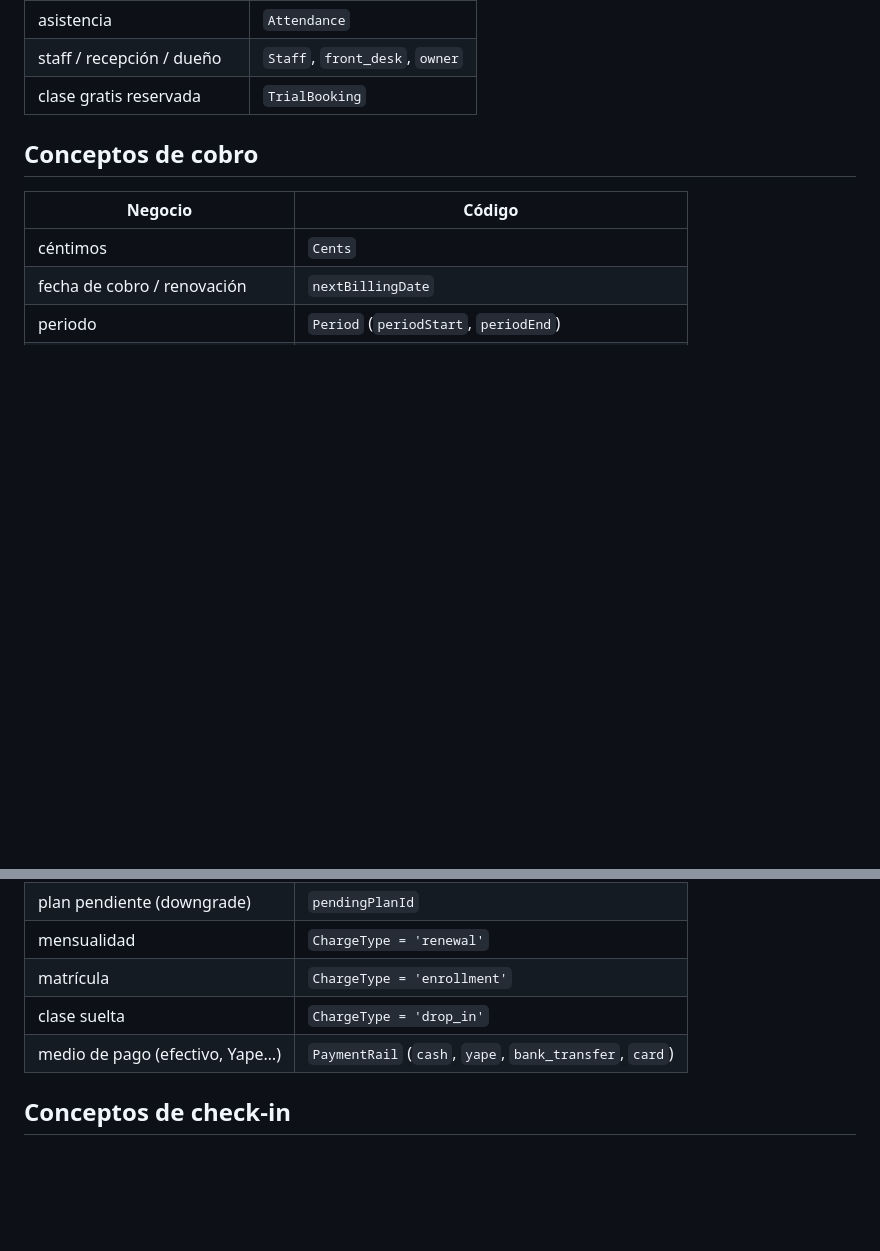
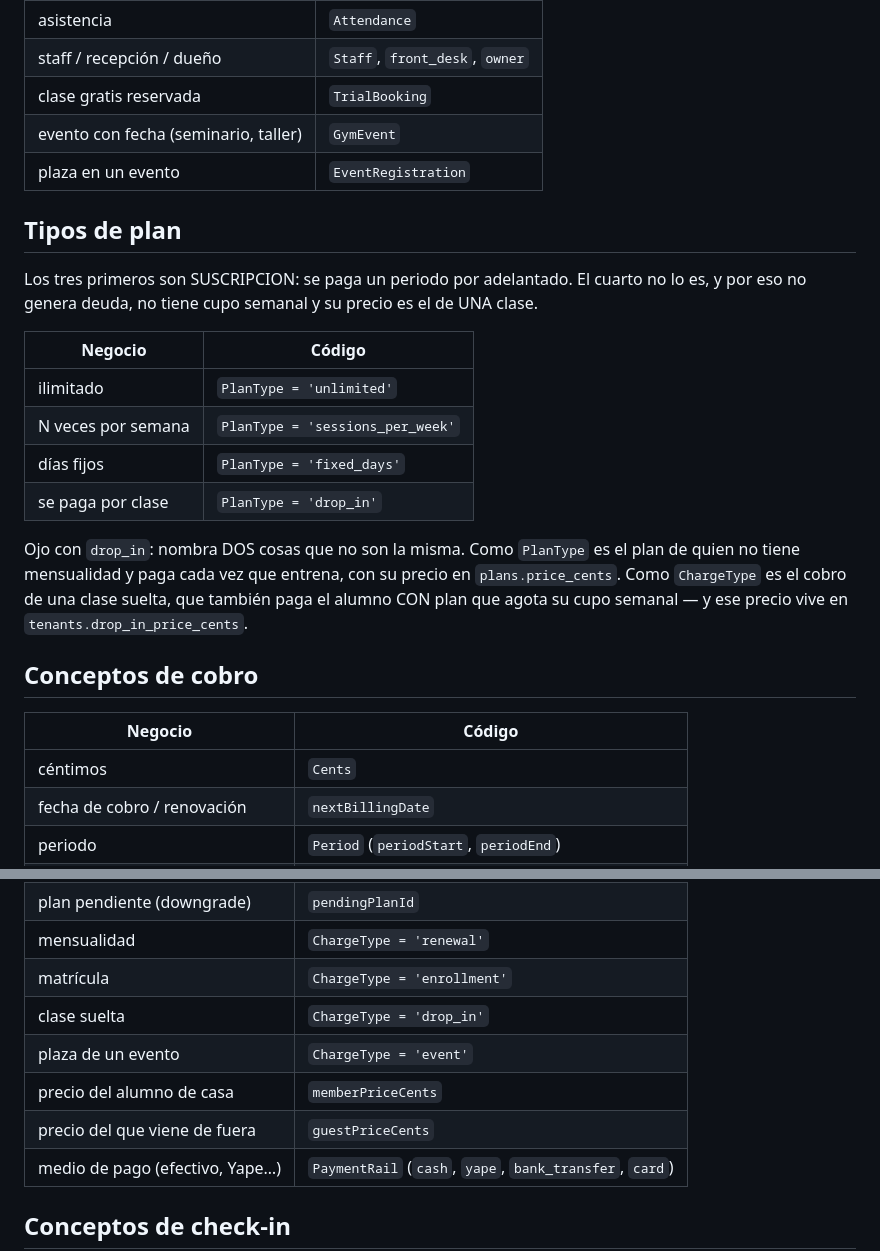
Before and after one commit to xMathyu/Sinchi, a Markdown page: docs/glosario.md, 2 parts joined by grey strips. Rendered like a GitHub page; blank space fills up the shorter version.

Commit message:
El glosario, con lo que le faltaba de las dos últimas entregas
Se añadieron cuatro entidades y dos tipos sin registrarlas aquí, y este archivo
existe justamente para que nadie tenga que adivinar cómo se llama en código lo
que el gimnasio dice en voz alta.

La nota que más falta hacía: `drop_in` nombra DOS cosas distintas. Como
`PlanType` es el plan de quien paga cada vez que entrena; como `ChargeType` es
también lo que paga el alumno CON mensualidad que agota su cupo. Los dos precios
viven en tablas distintas y ya se confundieron una vez en el código.

```diff
--- a/docs/glosario.md
+++ b/docs/glosario.md
@@ -22,6 +22,27 @@ español**. Nunca los dos idiomas en el mismo nombre.
 | asistencia | `Attendance` |
 | staff / recepción / dueño | `Staff`, `front_desk`, `owner` |
 | clase gratis reservada | `TrialBooking` |
+| evento con fecha (seminario, taller) | `GymEvent` |
+| plaza en un evento | `EventRegistration` |
+
+## Tipos de plan
+
+Los tres primeros son SUSCRIPCION: se paga un periodo por adelantado. El cuarto
+no lo es, y por eso no genera deuda, no tiene cupo semanal y su precio es el de
+UNA clase.
+
+| Negocio | Código |
+|---|---|
+| ilimitado | `PlanType = 'unlimited'` |
+| N veces por semana | `PlanType = 'sessions_per_week'` |
+| días fijos | `PlanType = 'fixed_days'` |
+| se paga por clase | `PlanType = 'drop_in'` |
+
+Ojo con `drop_in`: nombra DOS cosas que no son la misma. Como `PlanType` es el
+plan de quien no tiene mensualidad y paga cada vez que entrena, con su precio en
+`plans.price_cents`. Como `ChargeType` es el cobro de una clase suelta, que
+también paga el alumno CON plan que agota su cupo semanal — y ese precio vive en
+`tenants.drop_in_price_cents`.
 
 ## Conceptos de cobro
 
@@ -40,6 +61,9 @@ español**. Nunca los dos idiomas en el mismo nombre.
 | mensualidad | `ChargeType = 'renewal'` |
 | matrícula | `ChargeType = 'enrollment'` |
 | clase suelta | `ChargeType = 'drop_in'` |
+| plaza de un evento | `ChargeType = 'event'` |
+| precio del alumno de casa | `memberPriceCents` |
+| precio del que viene de fuera | `guestPriceCents` |
 | medio de pago (efectivo, Yape…) | `PaymentRail` (`cash`, `yape`, `bank_transfer`, `card`) |
 
 ## Conceptos de check-in
```
